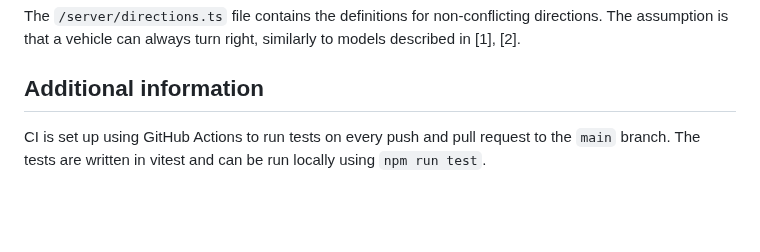
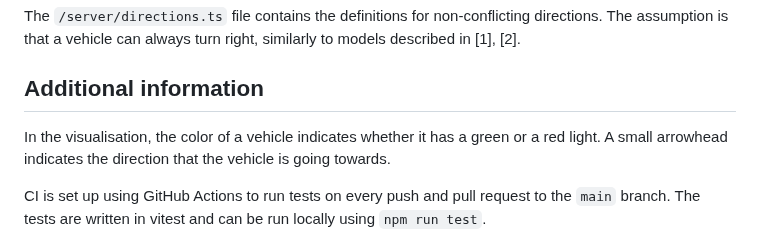
Before and after one commit to lemonjuiceexe/traffic-simulator, a Markdown page: README.md, the part around the change. Drawn GitHub-style; blank space fills up the shorter version.

```diff
--- a/README.md
+++ b/README.md
@@ -74,6 +74,8 @@ The traffic management algorithm is inspired by [1]. It takes into account the n
 The `/server/directions.ts` file contains the definitions for non-conflicting directions. The assumption is that a vehicle can always turn right, similarly to  models described in [1], [2].
 
 ## Additional information
+In the visualisation, the color of a vehicle indicates whether it has a green or a red light. A small arrowhead indicates the direction that the vehicle is going towards.
+
 CI is set up using GitHub Actions to run tests on every push and pull request to the `main` branch. The tests are written in vitest and can be run locally using `npm run test`.
 
 ## Bibliography
```
